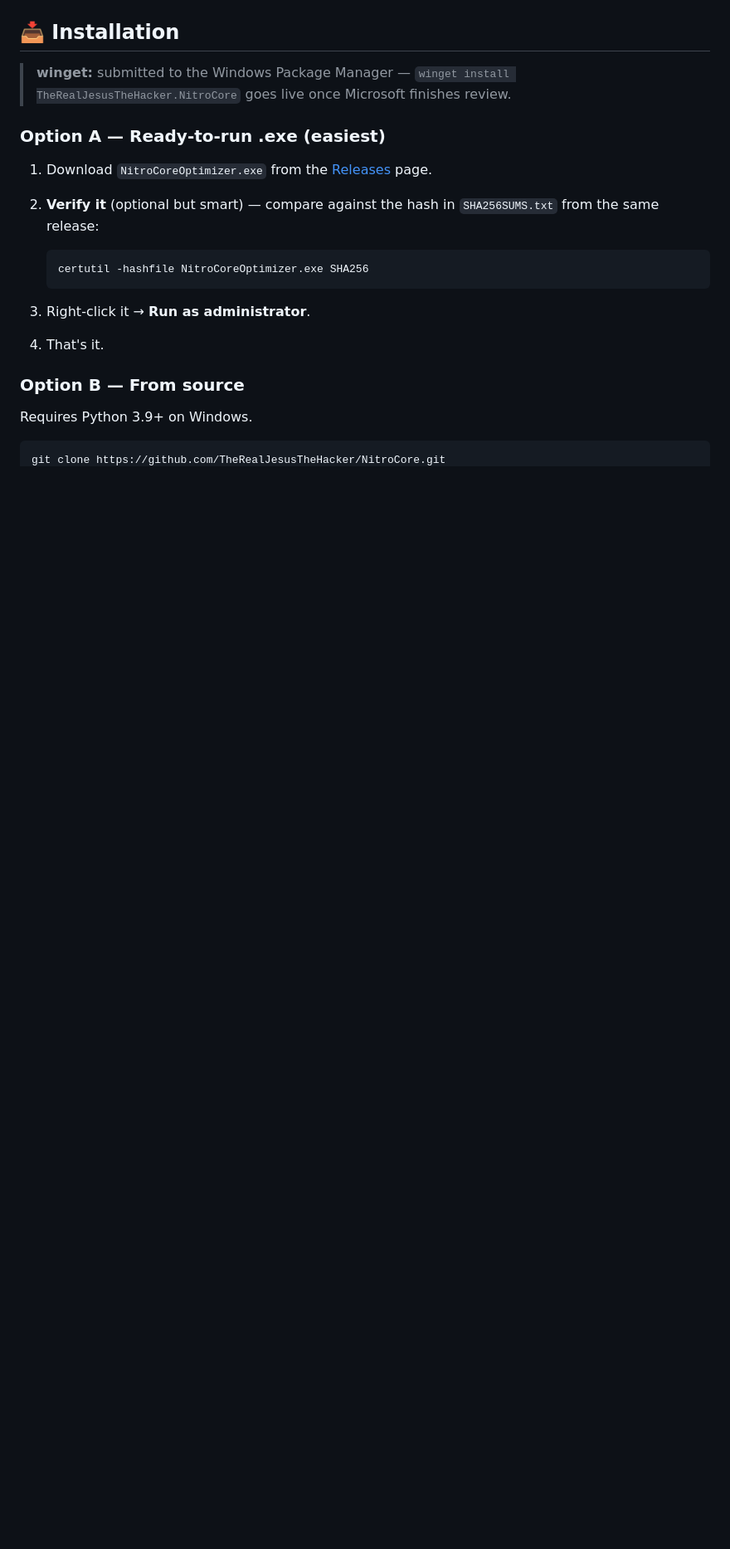
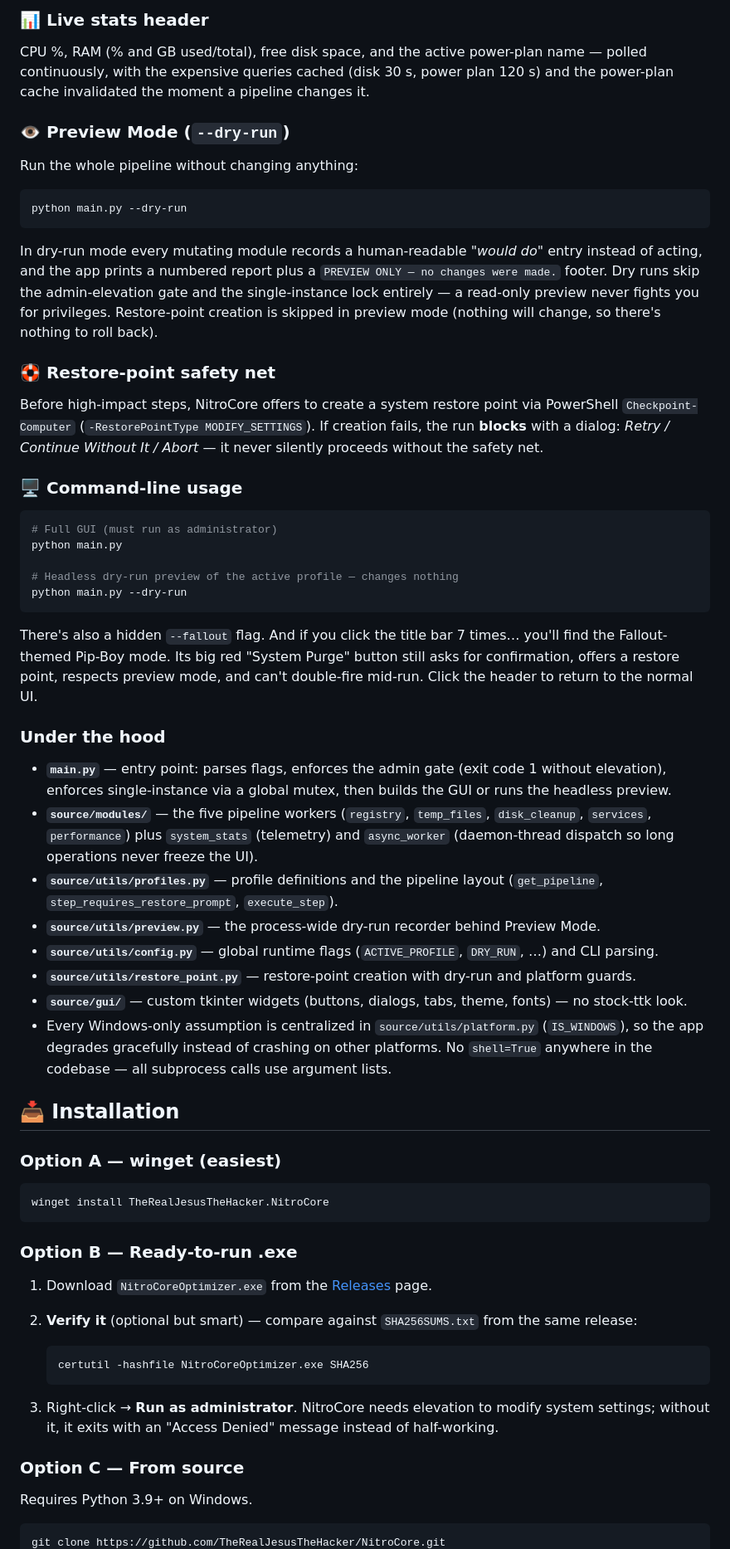
Before and after one commit to TheRealJesusTheHacker/NitroCore, a Markdown page: README.md, the part around one of its changes. Shown at 83% size. Rendered like a GitHub page; blank space fills up the shorter version.

````diff
--- a/README.md
+++ b/README.md
@@ -31,23 +41,66 @@ In plain terms: over time Windows collects junk files, runs background programs
+### 📊 Live stats header
+
+CPU %, RAM (% and GB used/total), free disk space, and the active power-plan name — polled continuously, with the expensive queries cached (disk 30 s, power plan 120 s) and the power-plan cache invalidated the moment a pipeline changes it.
+
+### 👁️ Preview Mode (`--dry-run`)
+
+Run the whole pipeline without changing anything:
+
+```powershell
+python main.py --dry-run
+```
+
+In dry-run mode every mutating module records a human-readable *"would do"* entry instead of acting, and the app prints a numbered report plus a `PREVIEW ONLY — no changes were made.` footer. Dry runs skip the admin-elevation gate and the single-instance lock entirely — a read-only preview never fights you for privileges. Restore-point creation is skipped in preview mode (nothing will change, so there's nothing to roll back).
+
+### 🛟 Restore-point safety net
+
+Before high-impact steps, NitroCore offers to create a system restore point via PowerShell `Checkpoint-Computer` (`-RestorePointType MODIFY_SETTINGS`). If creation fails, the run **blocks** with a dialog: *Retry / Continue Without It / Abort* — it never silently proceeds without the safety net.
+
+### 🖥️ Command-line usage
+
+```powershell
+# Full GUI (must run as administrator)
+python main.py
+
+# Headless dry-run preview of the active profile — changes nothing
+python main.py --dry-run
+```
+
+There's also a hidden `--fallout` flag. And if you click the title bar 7 times… you'll find the Fallout-themed Pip-Boy mode. Its big red "System Purge" button still asks for confirmation, offers a restore point, respects preview mode, and can't double-fire mid-run. Click the header to return to the normal UI.
+
+### Under the hood
+
+- **`main.py`** — entry point: parses flags, enforces the admin gate (exit code 1 without elevation), enforces single-instance via a global mutex, then builds the GUI or runs the headless preview.
+- **`source/modules/`** — the five pipeline workers (`registry`, `temp_files`, `disk_cleanup`, `services`, `performance`) plus `system_stats` (telemetry) and `async_worker` (daemon-thread dispatch so long operations never freeze the UI).
+- **`source/utils/profiles.py`** — profile definitions and the pipeline layout (`get_pipeline`, `step_requires_restore_prompt`, `execute_step`).
+- **`source/utils/preview.py`** — the process-wide dry-run recorder behind Preview Mode.
+- **`source/utils/config.py`** — global runtime flags (`ACTIVE_PROFILE`, `DRY_RUN`, …) and CLI parsing.
+- **`source/utils/restore_point.py`** — restore-point creation with dry-run and platform guards.
+- **`source/gui/`** — custom tkinter widgets (buttons, dialogs, tabs, theme, fonts) — no stock-ttk look.
+- Every Windows-only assumption is centralized in `source/utils/platform.py` (`IS_WINDOWS`), so the app degrades gracefully instead of crashing on other platforms. No `shell=True` anywhere in the codebase — all subprocess calls use argument lists.
 
 ## 📥 Installation
 
-> **winget:** submitted to the Windows Package Manager — `winget install TheRealJesusTheHacker.NitroCore` goes live once Microsoft finishes review.
+### Option A — winget (easiest)
 
-### Option A — Ready-to-run .exe (easiest)
+```powershell
+winget install TheRealJesusTheHacker.NitroCore
+```
+
+### Option B — Ready-to-run .exe
 
 1. Download `NitroCoreOptimizer.exe` from the [Releases](https://github.com/TheRealJesusTheHacker/NitroCore/releases) page.
-2. **Verify it** (optional but smart) — compare against the hash in `SHA256SUMS.txt` from the same release:
+2. **Verify it** (optional but smart) — compare against `SHA256SUMS.txt` from the same release:
 
    ```powershell
    certutil -hashfile NitroCoreOptimizer.exe SHA256
    ```
 
-3. Right-click it → **Run as administrator**.
-4. That's it.
+3. Right-click → **Run as administrator**. NitroCore needs elevation to modify system settings; without it, it exits with an "Access Denied" message instead of half-working.
 
-### Option B — From source
+### Option C — From source
 
 Requires Python 3.9+ on Windows.
 
-```bash
+```powershell
 git clone https://github.com/TheRealJesusTheHacker/NitroCore.git
````
Also changed, not shown: other parts of README.md (+62 -80 lines).
